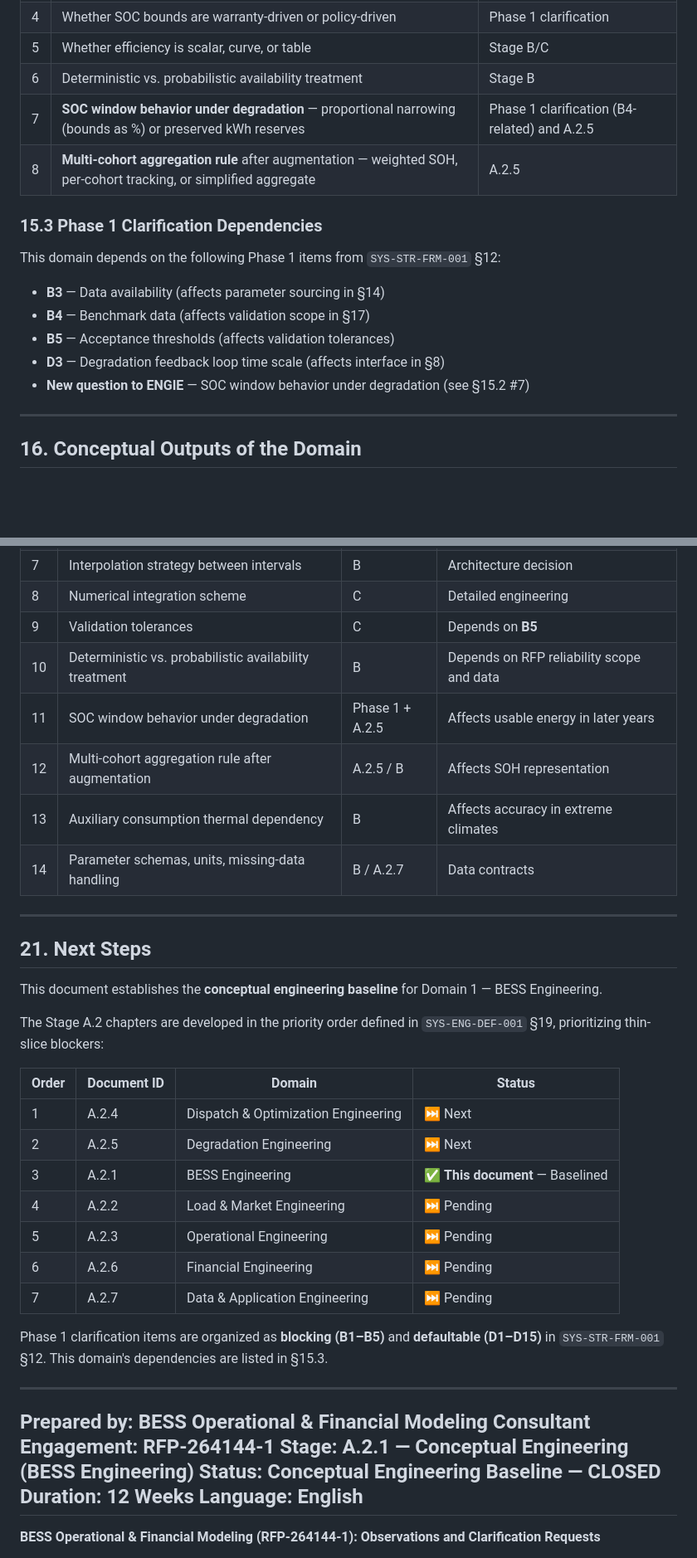
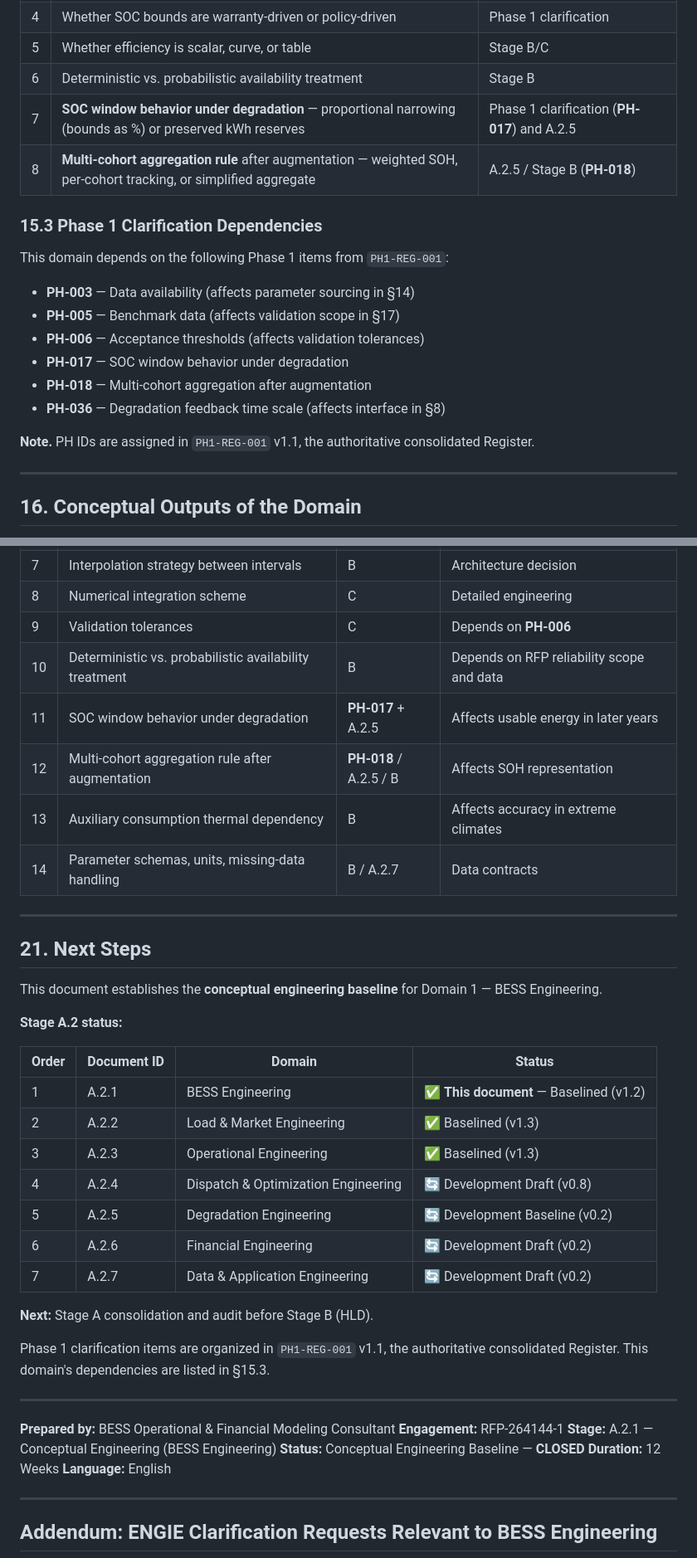
Before and after one commit to danacioDS/EngieBess, a Markdown page: docs/Stage-A-engineering-definition/01-bess-engineering.md, 2 parts joined by grey strips. Shown at 83% size. GitHub-like rendering; blank space fills up the shorter version.

Commit message:
docs(stage-a): consolidate A.2.1 to v1.2

```diff
--- a/docs/Stage-A-engineering-definition/01-bess-engineering.md
+++ b/docs/Stage-A-engineering-definition/01-bess-engineering.md
@@ -581,18 +581,21 @@ These belong to A.2.7 and Stage B.
 | 4 | Whether SOC bounds are warranty-driven or policy-driven | Phase 1 clarification |
 | 5 | Whether efficiency is scalar, curve, or table | Stage B/C |
 | 6 | Deterministic vs. probabilistic availability treatment | Stage B |
-| 7 | **SOC window behavior under degradation** — proportional narrowing (bounds as %) or preserved kWh reserves | Phase 1 clarification (B4-related) and A.2.5 |
-| 8 | **Multi-cohort aggregation rule** after augmentation — weighted SOH, per-cohort tracking, or simplified aggregate | A.2.5 |
+| 7 | **SOC window behavior under degradation** — proportional narrowing (bounds as %) or preserved kWh reserves | Phase 1 clarification (**PH-017**) and A.2.5 |
+| 8 | **Multi-cohort aggregation rule** after augmentation — weighted SOH, per-cohort tracking, or simplified aggregate | A.2.5 / Stage B (**PH-018**) |
 
 ### 15.3 Phase 1 Clarification Dependencies
 
-This domain depends on the following Phase 1 items from `SYS-STR-FRM-001` §12:
+This domain depends on the following Phase 1 items from `PH1-REG-001`:
 
-- **B3** — Data availability (affects parameter sourcing in §14)
-- **B4** — Benchmark data (affects validation scope in §17)
-- **B5** — Acceptance thresholds (affects validation tolerances)
-- **D3** — Degradation feedback loop time scale (affects interface in §8)
-- **New question to ENGIE** — SOC window behavior under degradation (see §15.2 #7)
+- **PH-003** — Data availability (affects parameter sourcing in §14)
+- **PH-005** — Benchmark data (affects validation scope in §17)
+- **PH-006** — Acceptance thresholds (affects validation tolerances)
+- **PH-017** — SOC window behavior under degradation
+- **PH-018** — Multi-cohort aggregation after augmentation
+- **PH-036** — Degradation feedback time scale (affects interface in §8)
+
+**Note.** PH IDs are assigned in `PH1-REG-001` v1.1, the authoritative consolidated Register.
 
 ---
 
@@ -704,10 +708,10 @@ This section consolidates all decisions that are **deliberately not made** in th
 | 6 | Storage and time-indexing conventions | B | Architecture decision |
 | 7 | Interpolation strategy between intervals | B | Architecture decision |
 | 8 | Numerical integration scheme | C | Detailed engineering |
-| 9 | Validation tolerances | C | Depends on **B5** |
+| 9 | Validation tolerances | C | Depends on **PH-006** |
 | 10 | Deterministic vs. probabilistic availability treatment | B | Depends on RFP reliability scope and data |
-| 11 | SOC window behavior under degradation | Phase 1 + A.2.5 | Affects usable energy in later years |
-| 12 | Multi-cohort aggregation rule after augmentation | A.2.5 / B | Affects SOH representation |
+| 11 | SOC window behavior under degradation | **PH-017** + A.2.5 | Affects usable energy in later years |
+| 12 | Multi-cohort aggregation rule after augmentation | **PH-018** / A.2.5 / B | Affects SOH representation |
 | 13 | Auxiliary consumption thermal dependency | B | Affects accuracy in extreme climates |
 | 14 | Parameter schemas, units, missing-data handling | B / A.2.7 | Data contracts |
 
@@ -717,19 +721,21 @@ This section consolidates all decisions that are **deliberately not made** in th
 
 This document establishes the **conceptual engineering baseline** for Domain 1 — BESS Engineering.
 
-The Stage A.2 chapters are developed in the priority order defined in `SYS-ENG-DEF-001` §19, prioritizing thin-slice blockers:
+**Stage A.2 status:**
 
 | Order | Document ID | Domain | Status |
 |---|---|---|---|
-| 1 | A.2.4 | Dispatch & Optimization Engineering | ⏭ Next |
-| 2 | A.2.5 | Degradation Engineering | ⏭ Next |
-| 3 | A.2.1 | BESS Engineering | ✅ **This document** — Baselined |
-| 4 | A.2.2 | Load & Market Engineering | ⏭ Pending |
-| 5 | A.2.3 | Operational Engineering | ⏭ Pending |
-| 6 | A.2.6 | Financial Engineering | ⏭ Pending |
-| 7 | A.2.7 | Data & Application Engineering | ⏭ Pending |
+| 1 | A.2.1 | BESS Engineering | ✅ **This document** — Baselined (v1.2) |
+| 2 | A.2.2 | Load & Market Engineering | ✅ Baselined (v1.3) |
+| 3 | A.2.3 | Operational Engineering | ✅ Baselined (v1.3) |
+| 4 | A.2.4 | Dispatch & Optimization Engineering | 🔄 Development Draft (v0.8) |
+| 5 | A.2.5 | Degradation Engineering | 🔄 Development Baseline (v0.2) |
+| 6 | A.2.6 | Financial Engineering | 🔄 Development Draft (v0.2) |
+| 7 | A.2.7 | Data & Application Engineering | 🔄 Development Draft (v0.2) |
 
-Phase 1 clarification items are organized as **blocking (B1–B5)** and **defaultable (D1–D15)** in `SYS-STR-FRM-001` §12. This domain's dependencies are listed in §15.3.
+**Next:** Stage A consolidation and audit before Stage B (HLD).
+
+Phase 1 clarification items are organized in `PH1-REG-001` v1.1, the authoritative consolidated Register. This domain's dependencies are listed in §15.3.
 
 ---
 
@@ -739,7 +745,8 @@ Phase 1 clarification items are organized as **blocking (B1–B5)** and **defaul
 **Status:** Conceptual Engineering Baseline — **CLOSED**
 **Duration:** 12 Weeks
 **Language:** English
+
 ---
 
-**BESS Operational & Financial Modeling (RFP-264144-1): Observations and Clarification Requests**
+## Addendum: ENGIE Clarification Requests Relevant to BESS Engineering
 
```
Also changed, not shown: other parts of docs/Stage-A-engineering-definition/01-bess-engineering.md (+31 -15 lines).
